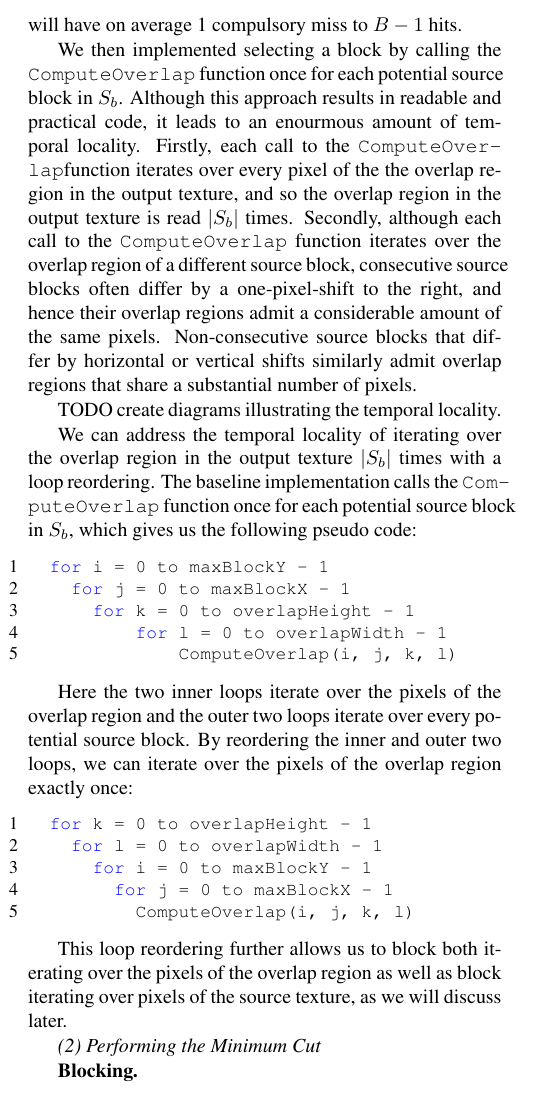
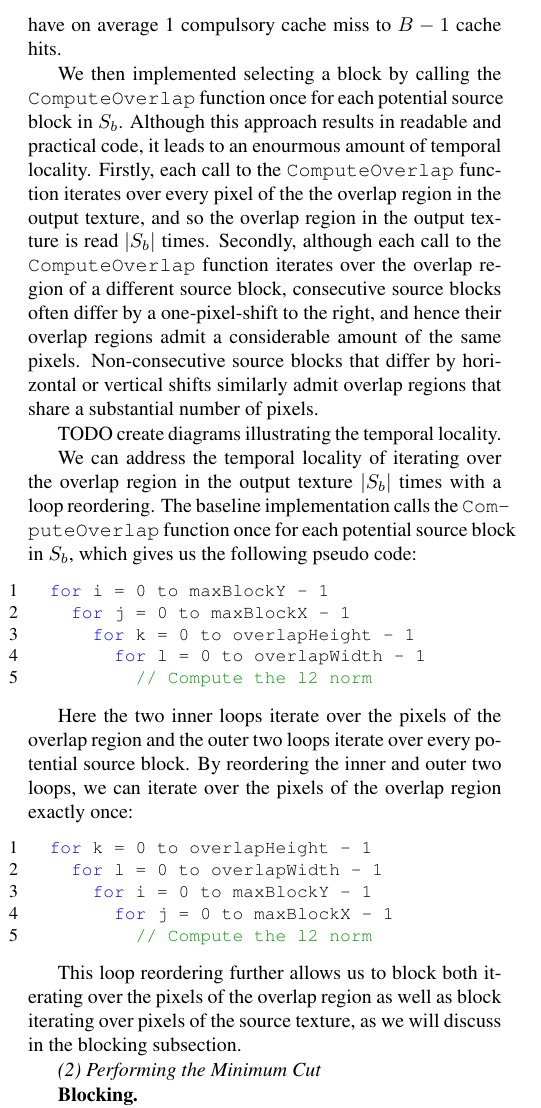
Before and after one commit to IvanSobko/image-quilting-optimization, a LaTeX paper (report/report.tex): part of one column of page 5 of 7, cut so that both start at the same text. Compiled offline with pdfLaTeX.

Commit message:
minor edits to the locality of selecting a block section

```diff
--- a/report/report.tex
+++ b/report/report.tex
@@ -214,9 +214,9 @@ Understanding the temporal and spatial locality of memory access patterns is a c
 
 \textit{(1) Selecting a Block.}
 
-Recall that selecting a block consists of iterating over every potential source block in $S_b$, computing its $\ell ^2$-norm with respect to the overlap region in the output texture, and randomly sampling a block within a threshold of the lowest $\ell ^2$-norm. In our baseline implementation, we created a function called \inline{ComputeOverlap} whose sole purpose was to compute the $\ell ^2$-norm between the overlap region of the output texture and the overlap region of an individual source block. A single call to this function exhibits no temporal locality because each pixel in the output and input overlap regions is accessed exactly once. However, because our images are stored as two-dimensional arrays of packed 1-byte wide red, green, blue, and alpha channels, this function exhibits spatial locality, since pixels of the same row are stored contiguously in memory. In the baseline implementation we already took advantage of the spatial locality since we iterate through the overlap region row-by-row. Therefore, because the CPU reads contiguous cache blocks into the L1 and L2 caches, for a cache block size of $B$ we will have on average 1 compulsory miss to $B-1$ hits.
+Recall that selecting a block consists of iterating over every potential source block in $S_b$, computing its $\ell ^2$-norm with respect to the overlap region in the output texture, and randomly sampling a block within a threshold of the lowest $\ell ^2$-norm. In our baseline implementation, we created a function called \inline{ComputeOverlap} whose sole purpose was to compute the $\ell ^2$-norm between the overlap region of the output texture and the overlap region of an individual source block. A single call to this function exhibits no temporal locality because each pixel in the output and input overlap regions is accessed exactly once. However, because our images are stored as two-dimensional arrays of packed 1-byte wide red, green, blue, and alpha channels, this function exhibits spatial locality, since pixels of the same row are stored contiguously in memory. In the baseline implementation we already took advantage of the spatial locality since we iterate through the overlap region row-by-row. Therefore, because the CPU reads contiguous cache blocks into the L1 and L2 caches, for a cache block size of $B$ we will have on average 1 compulsory cache miss to $B-1$ cache hits.
 
-We then implemented selecting a block by calling the \inline{ComputeOverlap} function once for each potential source block in $S_b$. Although this approach results in readable and practical code, it leads to an enourmous amount of temporal locality. Firstly, each call to the \inline{ComputeOverlap}function iterates over every pixel of the the overlap region in the output texture, and so the overlap region in the output texture is read $|S_b|$ times. Secondly, although each call to the \inline{ComputeOverlap} function iterates over the overlap region of a different source block, consecutive source blocks often differ by a one-pixel-shift to the right, and hence their overlap regions admit a considerable amount of the same pixels. Non-consecutive source blocks that differ by horizontal or vertical shifts similarly admit overlap regions that share a substantial number of pixels.
+We then implemented selecting a block by calling the \inline{ComputeOverlap} function once for each potential source block in $S_b$. Although this approach results in readable and practical code, it leads to an enourmous amount of temporal locality. Firstly, each call to the \inline{ComputeOverlap} function iterates over every pixel of the the overlap region in the output texture, and so the overlap region in the output texture is read $|S_b|$ times. Secondly, although each call to the \inline{ComputeOverlap} function iterates over the overlap region of a different source block, consecutive source blocks often differ by a one-pixel-shift to the right, and hence their overlap regions admit a considerable amount of the same pixels. Non-consecutive source blocks that differ by horizontal or vertical shifts similarly admit overlap regions that share a substantial number of pixels.
 
 TODO create diagrams illustrating the temporal locality.
 
@@ -226,8 +226,8 @@ We can address the temporal locality of iterating over the overlap region in the
   for i = 0 to maxBlockY - 1
     for j = 0 to maxBlockX - 1
       for k = 0 to overlapHeight - 1
-          for l = 0 to overlapWidth - 1
-              ComputeOverlap(i, j, k, l)
+        for l = 0 to overlapWidth - 1
+          // Compute the l2 norm
 \end{lstlisting}
 
 Here the two inner loops iterate over the pixels of the overlap region and the outer two loops iterate over every potential source block. By reordering the inner and outer two loops, we can iterate over the pixels of the overlap region exactly once:
@@ -237,10 +237,10 @@ Here the two inner loops iterate over the pixels of the overlap region and the o
     for l = 0 to overlapWidth - 1
       for i = 0 to maxBlockY - 1
         for j = 0 to maxBlockX - 1
-          ComputeOverlap(i, j, k, l)
+          // Compute the l2 norm
 \end{lstlisting}
 
-This loop reordering further allows us to block both iterating over the pixels of the overlap region as well as block iterating over pixels of the source texture, as we will discuss later.
+This loop reordering further allows us to block both iterating over the pixels of the overlap region as well as block iterating over pixels of the source texture, as we will discuss in the blocking subsection.
 
 \textit{(2) Performing the Minimum Cut}
 
```
